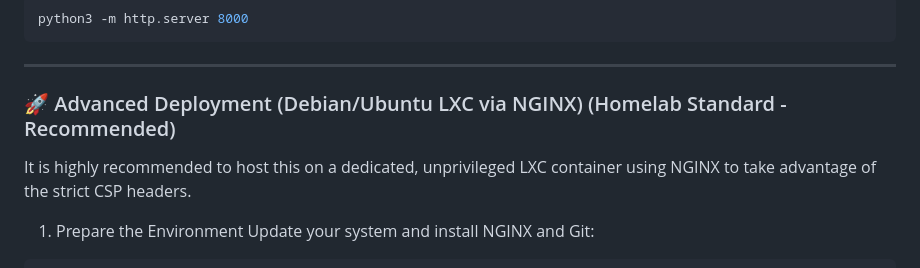
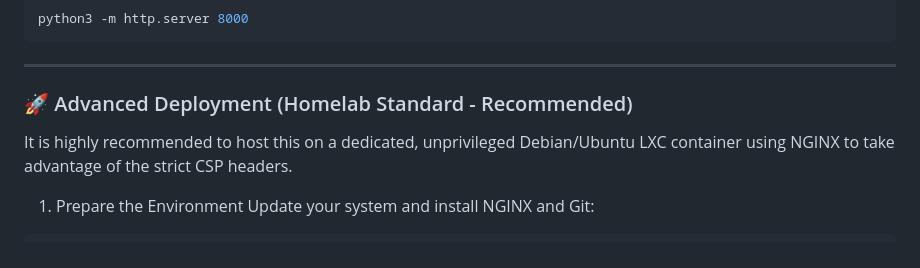
Before and after one commit to jakubgt/homelab-vault-gen, a Markdown page: README.md, the part around the change. GitHub-like rendering.

```diff
--- a/README.md
+++ b/README.md
@@ -84,8 +84,8 @@ Run the built-in HTTP server:
 
 ---
 
-### 🚀 Advanced Deployment (Debian/Ubuntu LXC via NGINX) (Homelab Standard - Recommended)
-It is highly recommended to host this on a dedicated, unprivileged LXC container using NGINX to take advantage of the strict CSP headers.
+### 🚀 Advanced Deployment (Homelab Standard - Recommended)
+It is highly recommended to host this on a dedicated, unprivileged Debian/Ubuntu LXC container using NGINX to take advantage of the strict CSP headers.
 
 1. Prepare the Environment
 Update your system and install NGINX and Git:
```
